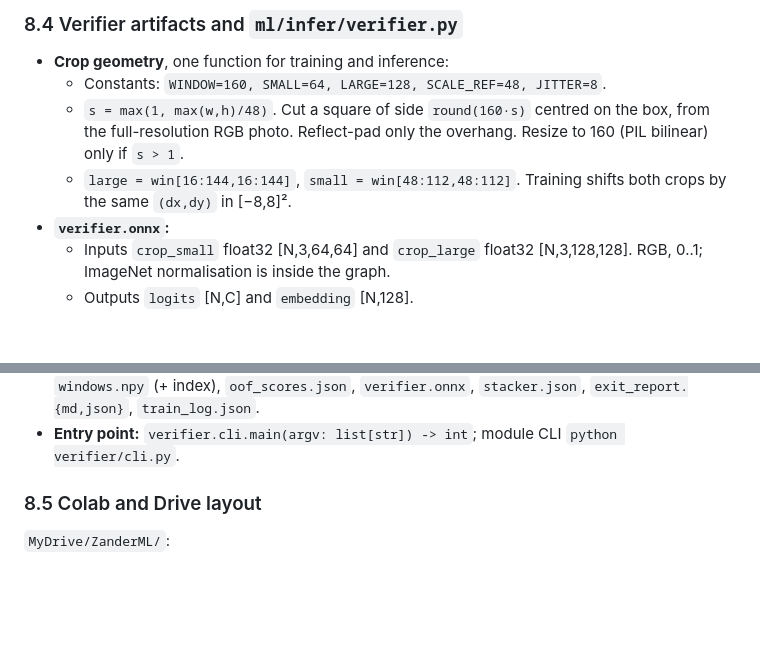
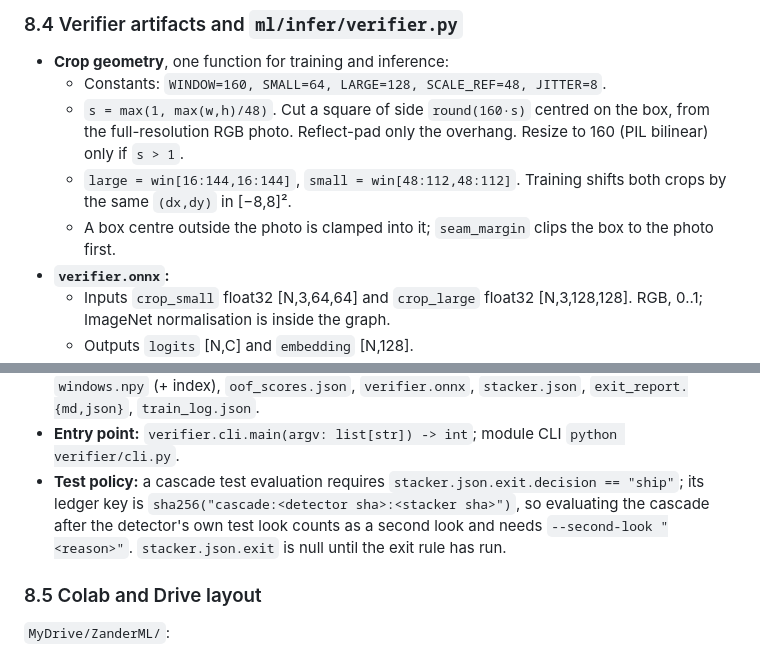
Before and after one commit to VictoRoferz/zander, a Markdown page: docs/CONTRACTS.md, 2 parts joined by grey strips. Rendered like a GitHub page; blank space fills up the shorter version.

Commit message:
contracts: verifier crop edge cases and the cascade test-ledger policy
Co-Authored-By: Claude Opus 5.5 <noreply@anthropic.com>

```diff
--- a/docs/CONTRACTS.md
+++ b/docs/CONTRACTS.md
@@ -260,6 +260,7 @@ inspector/.env
   - Constants: `WINDOW=160, SMALL=64, LARGE=128, SCALE_REF=48, JITTER=8`.
   - `s = max(1, max(w,h)/48)`. Cut a square of side `round(160·s)` centred on the box, from the full-resolution RGB photo. Reflect-pad only the overhang. Resize to 160 (PIL bilinear) only if `s > 1`.
   - `large = win[16:144,16:144]`, `small = win[48:112,48:112]`. Training shifts both crops by the same `(dx,dy)` in [−8,8]².
+  - A box centre outside the photo is clamped into it; `seam_margin` clips the box to the photo first.
 - **`verifier.onnx`:**
   - Inputs `crop_small` float32 [N,3,64,64] and `crop_large` float32 [N,3,128,128]. RGB, 0..1; ImageNet normalisation is inside the graph.
   - Outputs `logits` [N,C] and `embedding` [N,128].
@@ -286,6 +287,7 @@ inspector/.env
 - **Plug-in point:** `TiledDetector(conf_floor=0.001).detect(rgb)` → `verifier.rescore(rgb, det)` → `photo_verdict(threshold=t*)`.
 - **Working files** (internal to WP-verifier), in `ml_data/verifier/<vrun>/`: `candidates.json`, `windows.npy` (+ index), `oof_scores.json`, `verifier.onnx`, `stacker.json`, `exit_report.{md,json}`, `train_log.json`.
 - **Entry point:** `verifier.cli.main(argv: list[str]) -> int`; module CLI `python verifier/cli.py`.
+- **Test policy:** a cascade test evaluation requires `stacker.json.exit.decision == "ship"`; its ledger key is `sha256("cascade:<detector sha>:<stacker sha>")`, so evaluating the cascade after the detector's own test look counts as a second look and needs `--second-look "<reason>"`. `stacker.json.exit` is null until the exit rule has run.
 
 ### 8.5 Colab and Drive layout
 
```
